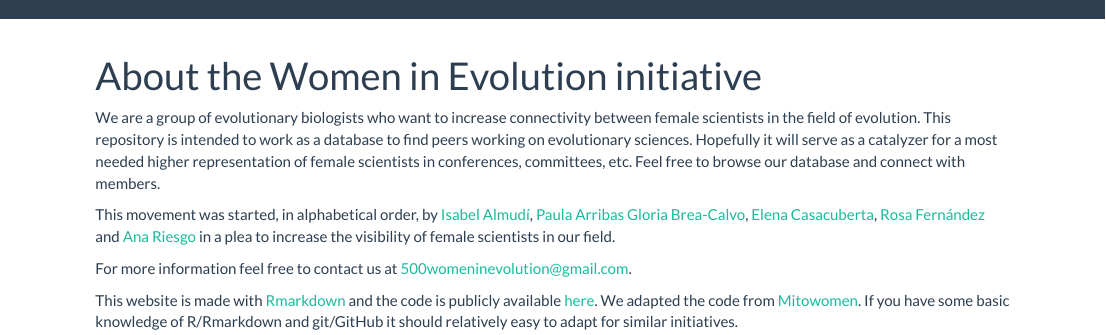
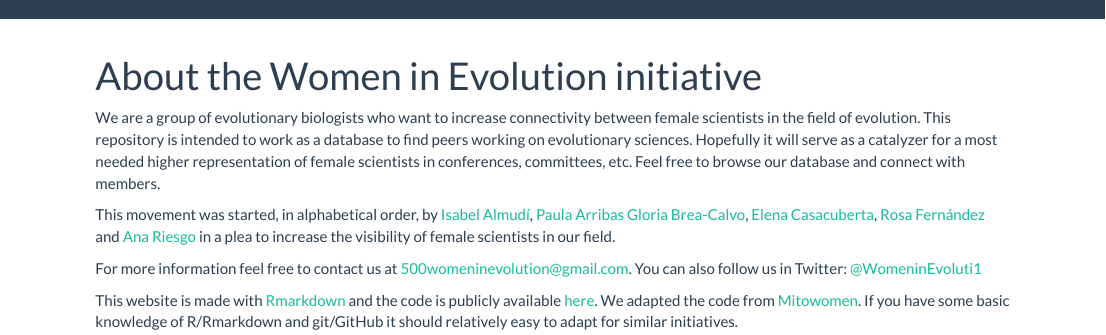
Before and after one commit to womeninevolution/womeninevolution.github.io, an R Markdown document (about.Rmd): the page in a window 1100 px wide, from its top. Rendered offline with R 4.5, knitr and Pandoc, with nearby package versions.

Commit message:
Update about.Rmd

```diff
--- a/about.Rmd
+++ b/about.Rmd
@@ -6,6 +6,6 @@ We are a group of evolutionary biologists who want to increase connectivity betw
 
 This movement was started, in alphabetical order, by [Isabel Almudí](https://twitter.com/IsabelAlmudi), [Paula Arribas](https://twitter.com/Pau_Arribas) [Gloria Brea-Calvo](https://twitter.com/gloriabreacalvo), [Elena Casacuberta](https://twitter.com/Elenacleomina), [Rosa Fernández](https://twitter.com/Rosamygale) and [Ana Riesgo](https://twitter.com/anariesgogil) in a plea to increase the visibility of female scientists in our field.
 
-For more information feel free to contact us at 500womeninevolution@gmail.com.
+For more information feel free to contact us at 500womeninevolution@gmail.com. You can also follow us in Twitter: [@WomeninEvoluti1](https://mobile.twitter.com/WomeninEvoluti1)
 
 This website is made with [Rmarkdown](https://bookdown.org/yihui/rmarkdown/rmarkdown-site.html) and the code is publicly available [here](https://github.com/womeninevolution/womeninevolution.github.io). We adapted the code from [Mitowomen](https://github.com/mitodisease/mitowomen). If you have some basic knowledge of R/Rmarkdown and git/GitHub it should relatively easy to adapt for similar initiatives.
```
